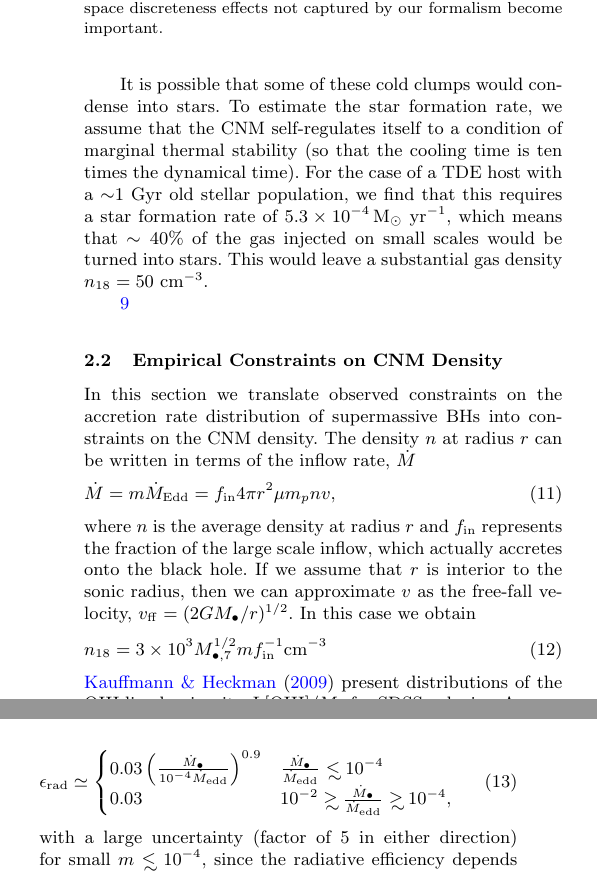
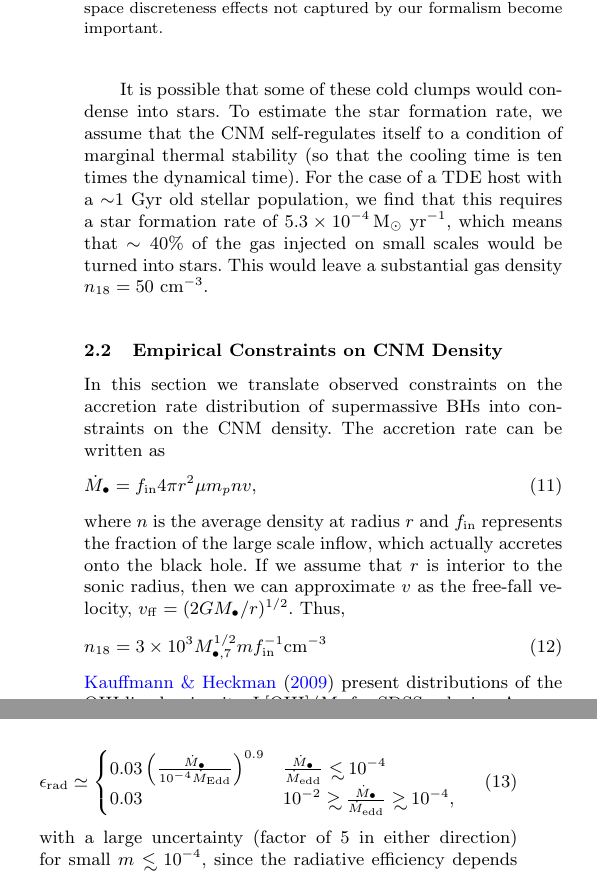
Before and after one commit to alekseygenerozov/jets, a LaTeX paper (cnm.tex): two parts of the columns of page 5 of 14, joined at a grey line, cut so that both start at the same text. Compiled offline with pdfLaTeX; a LaTeX package or settings file that is missing is left out.

Commit message:
brian style edits

```diff
--- a/cnm.tex
+++ b/cnm.tex
@@ -518,8 +518,6 @@ this requires a star formation rate of  $5.3 \times 10^{-4}
 on small scales would be turned into stars. This would leave a
 substantial gas density $n_{18}=50$ cm$^{-3}$.
 
-
-\ref{eq:n18}
 \begin{figure}
   \includegraphics[width=8cm]{cnm_plot.pdf}
   \caption{\label{fig:param} Isocontours for the density at $10^{18}$
@@ -555,18 +553,16 @@ substantial gas density $n_{18}=50$ cm$^{-3}$.
 
 In this section we translate observed constraints on the accretion
 rate distribution of supermassive BHs into constraints on the CNM
-density.  The density $n$ at radius $r$ can be written in terms of the
-inflow rate, $\dot{M}$
+density.  The accretion rate can be written as
 \begin{equation}
-\dot{M} = m \dot{M}_{\rm Edd}= f_{\rm in} 4 \pi r^2 \mu m_p n v,
+\dot{M}_{\bullet} = f_{\rm in} 4 \pi r^2 \mu m_p n v,
 \label{eq:mdot}
 \end{equation}
 where $n$ is the average density at radius $r$ and $f_{\rm in}$
 represents the fraction of the large scale inflow, which actually
 accretes onto the black hole.  If we assume that $r$ is interior to
 the sonic radius, then we can approximate $v$ as the free-fall
-velocity, $v_{\rm ff} = (2 G \Mbh/r)^{1/2}$.  In this case we
-obtain
+velocity, $v_{\rm ff} = (2 G \Mbh/r)^{1/2}$.  Thus,
 \begin{equation}
 n_{18} = 3 \times 10^3 M_{\bullet,7}^{1/2} m f_{\rm in}^{-1} {\rm
   cm}^{-3}
@@ -591,7 +587,7 @@ their Fig.~6)
 \begin{align}
 \epsilon_{\rm rad} \simeq
 \begin{cases}
-  0.03 \left(\frac{\dot{M}_{\bullet}}{10^{-4}\dot{M}_{\rm edd}}\right)^{0.9} & \frac{\dot{M}_{\bullet}}{\dot{M}_{\rm edd}} \lsim 10^{-4} \\
+  0.03 \left(\frac{\dot{M}_{\bullet}}{10^{-4}\dot{M}_{\rm Edd}}\right)^{0.9} & \frac{\dot{M}_{\bullet}}{\dot{M}_{\rm edd}} \lsim 10^{-4} \\
  0.03 &  10^{-2} \gsim \frac{\dot{M}_{\bullet}}{\dot{M}_{\rm edd}} \gsim  10^{-4},
 \end{cases}
 \label{eq:efficiency}
```
